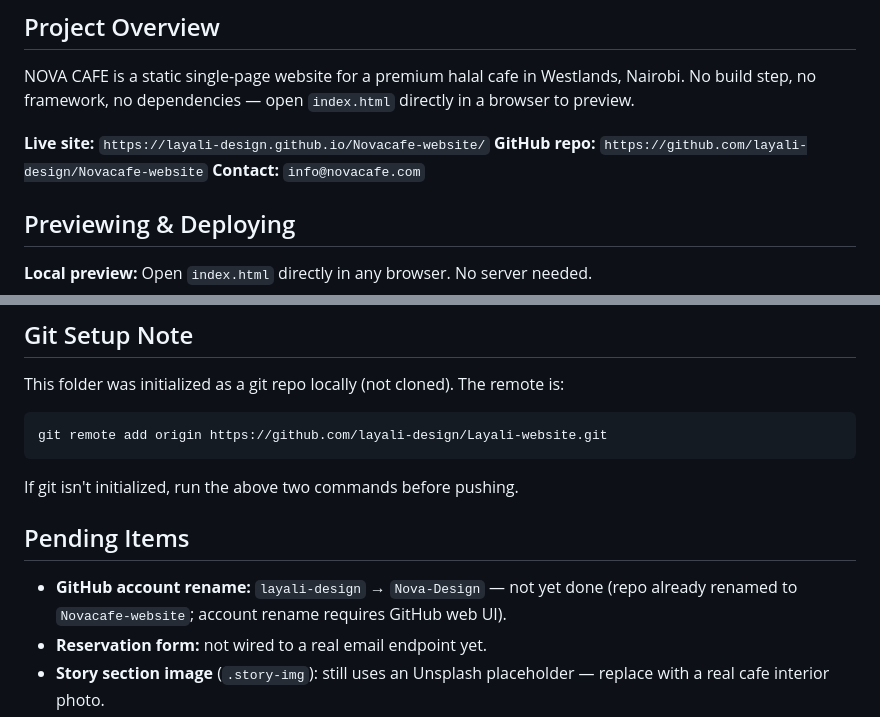
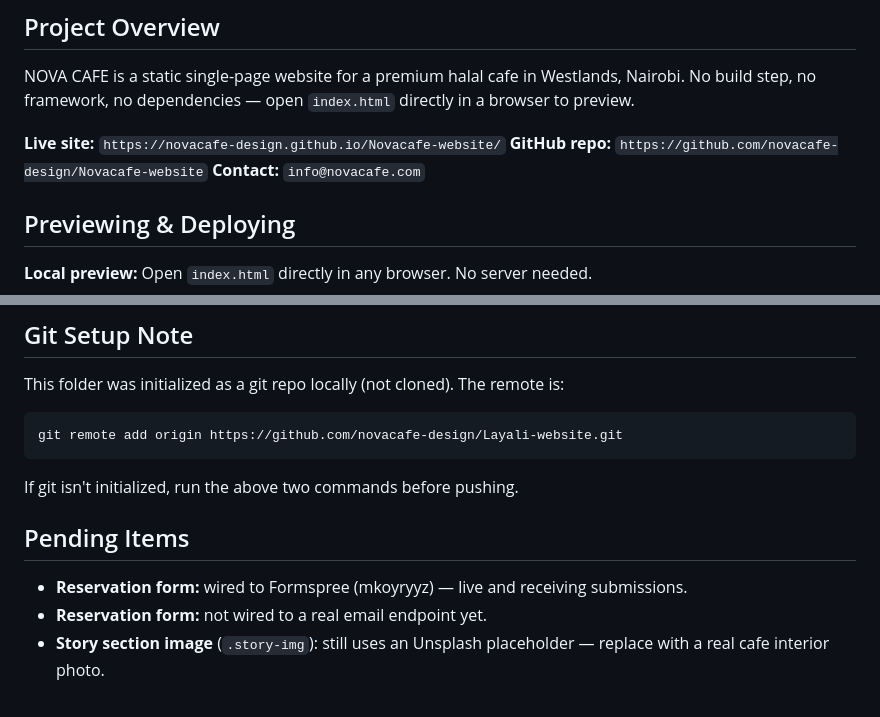
Before and after one commit to layali-design/Layali-website, a Markdown page: CLAUDE.md, 2 parts joined by grey strips. Drawn GitHub-style.

Commit message:
Update remote and docs to novacafe-design account

````diff
--- a/CLAUDE.md
+++ b/CLAUDE.md
@@ -6,8 +6,8 @@ This file provides guidance to Claude Code (claude.ai/code) when working with co
 
 NOVA CAFE is a static single-page website for a premium halal cafe in Westlands, Nairobi. No build step, no framework, no dependencies — open `index.html` directly in a browser to preview.
 
-**Live site:** `https://layali-design.github.io/Novacafe-website/`
-**GitHub repo:** `https://github.com/layali-design/Novacafe-website`
+**Live site:** `https://novacafe-design.github.io/Novacafe-website/`
+**GitHub repo:** `https://github.com/novacafe-design/Novacafe-website`
 **Contact:** `info@novacafe.com`
 
 ## Previewing & Deploying
@@ -94,13 +94,13 @@ All colours and spacing are CSS variables at the top of `styles.css` under `:roo
 
 This folder was initialized as a git repo locally (not cloned). The remote is:
 ```bash
-git remote add origin https://github.com/layali-design/Layali-website.git
+git remote add origin https://github.com/novacafe-design/Layali-website.git
 ```
 If git isn't initialized, run the above two commands before pushing.
 
 ## Pending Items
 
-- **GitHub account rename:** `layali-design` → `Nova-Design` — not yet done (repo already renamed to `Novacafe-website`; account rename requires GitHub web UI).
+- **Reservation form:** wired to Formspree (mkoyryyz) — live and receiving submissions.
 - **Reservation form:** not wired to a real email endpoint yet.
 - **Story section image** (`.story-img`): still uses an Unsplash placeholder — replace with a real cafe interior photo.
 - **Gallery slots g1–g5**: still use Unsplash stock photos.
````
